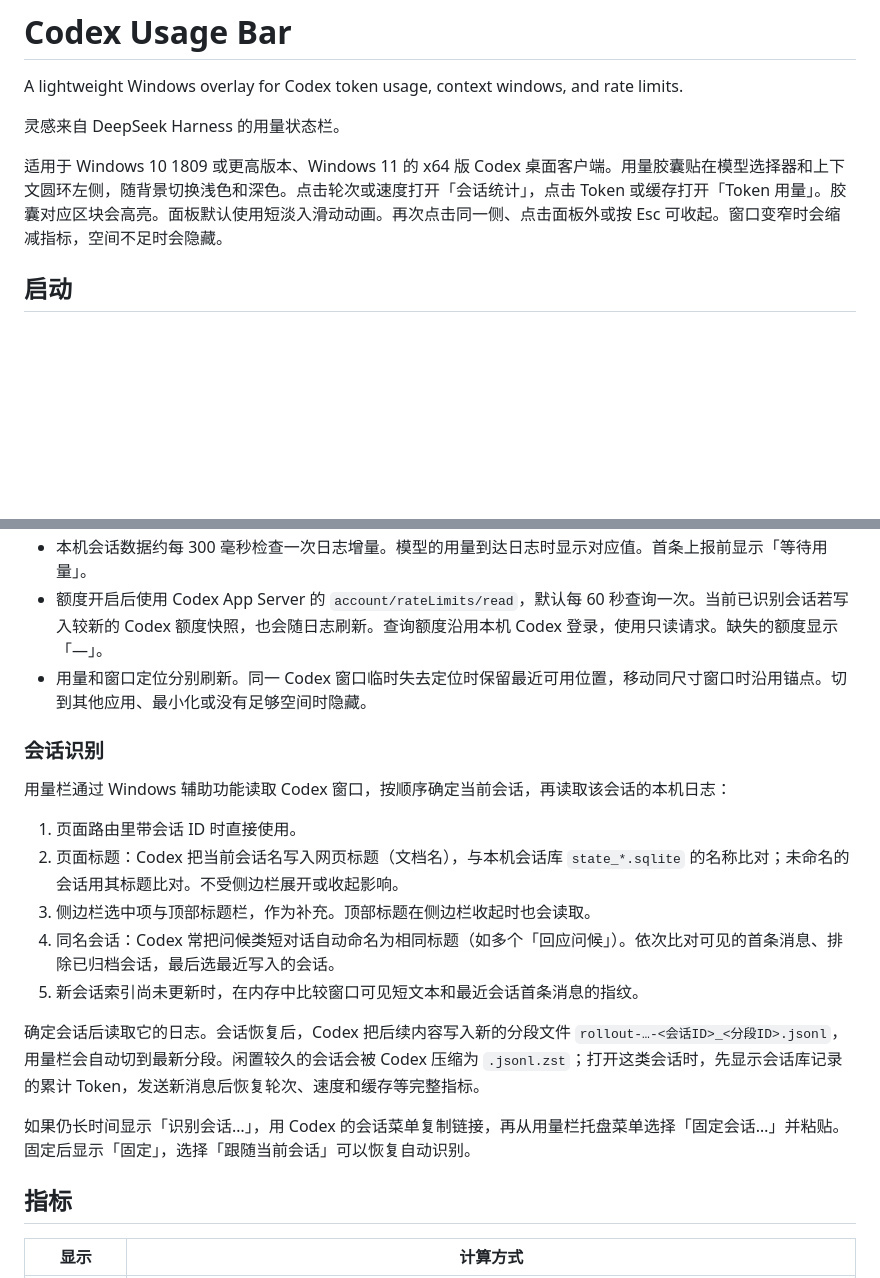
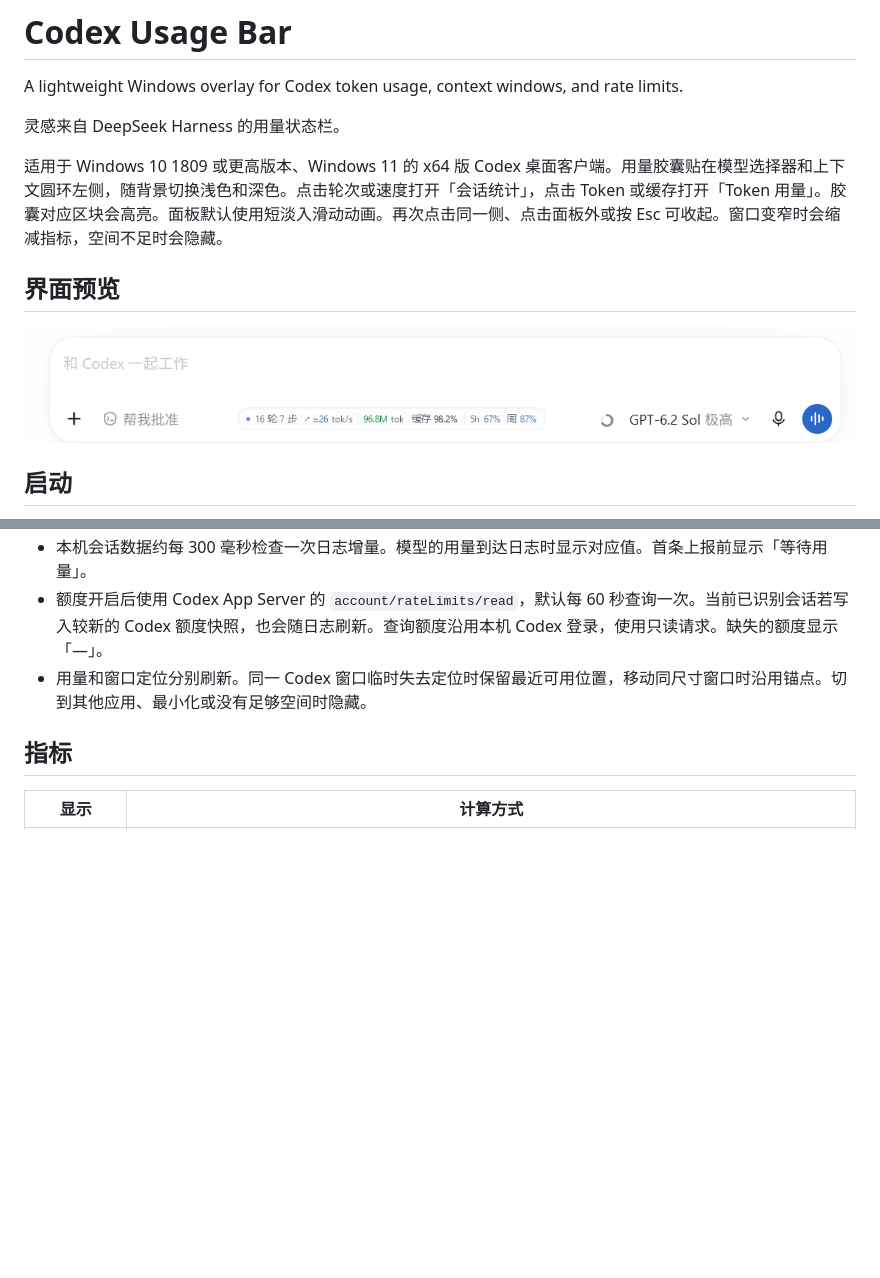
Before and after one commit to xiaoxins8/codex-usage-bar, a Markdown page: README.md, 2 parts joined by grey strips. Drawn GitHub-style; pictures changed too: docs/images/codex-usage-bar-preview.png (added); blank space fills up the shorter version.

Commit message:
Add screenshot and simplify README

```diff
--- a/README.md
+++ b/README.md
@@ -5,6 +5,10 @@ A lightweight Windows overlay for Codex token usage, context windows, and rate l
 灵感来自 DeepSeek Harness 的用量状态栏。
 
 适用于 Windows 10 1809 或更高版本、Windows 11 的 x64 版 Codex 桌面客户端。用量胶囊贴在模型选择器和上下文圆环左侧，随背景切换浅色和深色。点击轮次或速度打开「会话统计」，点击 Token 或缓存打开「Token 用量」。胶囊对应区块会高亮。面板默认使用短淡入滑动动画。再次点击同一侧、点击面板外或按 Esc 可收起。窗口变窄时会缩减指标，空间不足时会隐藏。
+
+## 界面预览
+
+![Codex 输入区旁的用量栏，显示会话 Token、缓存命中率和额度](docs/images/codex-usage-bar-preview.png)
 
 ## 启动
 
@@ -28,20 +32,6 @@ A lightweight Windows overlay for Codex token usage, context windows, and rate l
 - 本机会话数据约每 300 毫秒检查一次日志增量。模型的用量到达日志时显示对应值。首条上报前显示「等待用量」。
 - 额度开启后使用 Codex App Server 的 `account/rateLimits/read`，默认每 60 秒查询一次。当前已识别会话若写入较新的 Codex 额度快照，也会随日志刷新。查询额度沿用本机 Codex 登录，使用只读请求。缺失的额度显示「—」。
 - 用量和窗口定位分别刷新。同一 Codex 窗口临时失去定位时保留最近可用位置，移动同尺寸窗口时沿用锚点。切到其他应用、最小化或没有足够空间时隐藏。
-
-### 会话识别
-
-用量栏通过 Windows 辅助功能读取 Codex 窗口，按顺序确定当前会话，再读取该会话的本机日志：
-
-1. 页面路由里带会话 ID 时直接使用。
-2. 页面标题：Codex 把当前会话名写入网页标题（文档名），与本机会话库 `state_*.sqlite` 的名称比对；未命名的会话用其标题比对。不受侧边栏展开或收起影响。
-3. 侧边栏选中项与顶部标题栏，作为补充。顶部标题在侧边栏收起时也会读取。
-4. 同名会话：Codex 常把问候类短对话自动命名为相同标题（如多个「回应问候」）。依次比对可见的首条消息、排除已归档会话，最后选最近写入的会话。
-5. 新会话索引尚未更新时，在内存中比较窗口可见短文本和最近会话首条消息的指纹。
-
-确定会话后读取它的日志。会话恢复后，Codex 把后续内容写入新的分段文件 `rollout-…-<会话ID>_<分段ID>.jsonl`，用量栏会自动切到最新分段。闲置较久的会话会被 Codex 压缩为 `.jsonl.zst`；打开这类会话时，先显示会话库记录的累计 Token，发送新消息后恢复轮次、速度和缓存等完整指标。
-
-如果仍长时间显示「识别会话…」，用 Codex 的会话菜单复制链接，再从用量栏托盘菜单选择「固定会话…」并粘贴。固定后显示「固定」，选择「跟随当前会话」可以恢复自动识别。
 
 ## 指标
 
```
